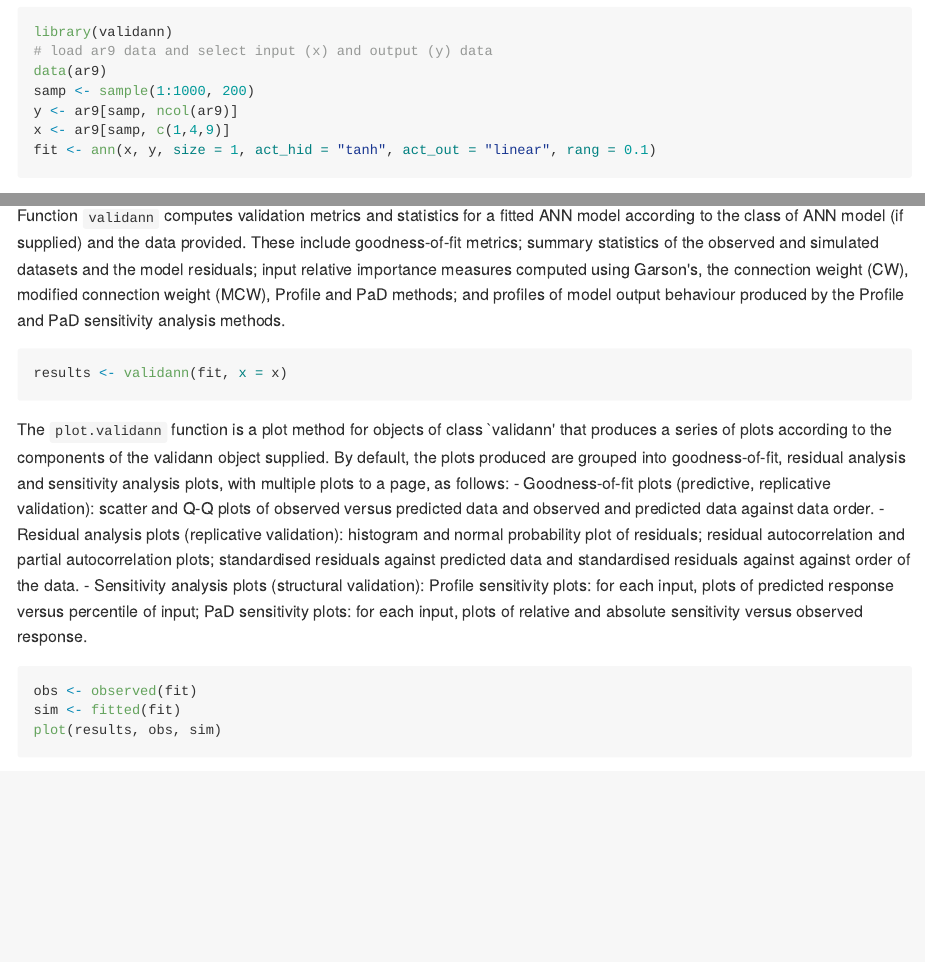
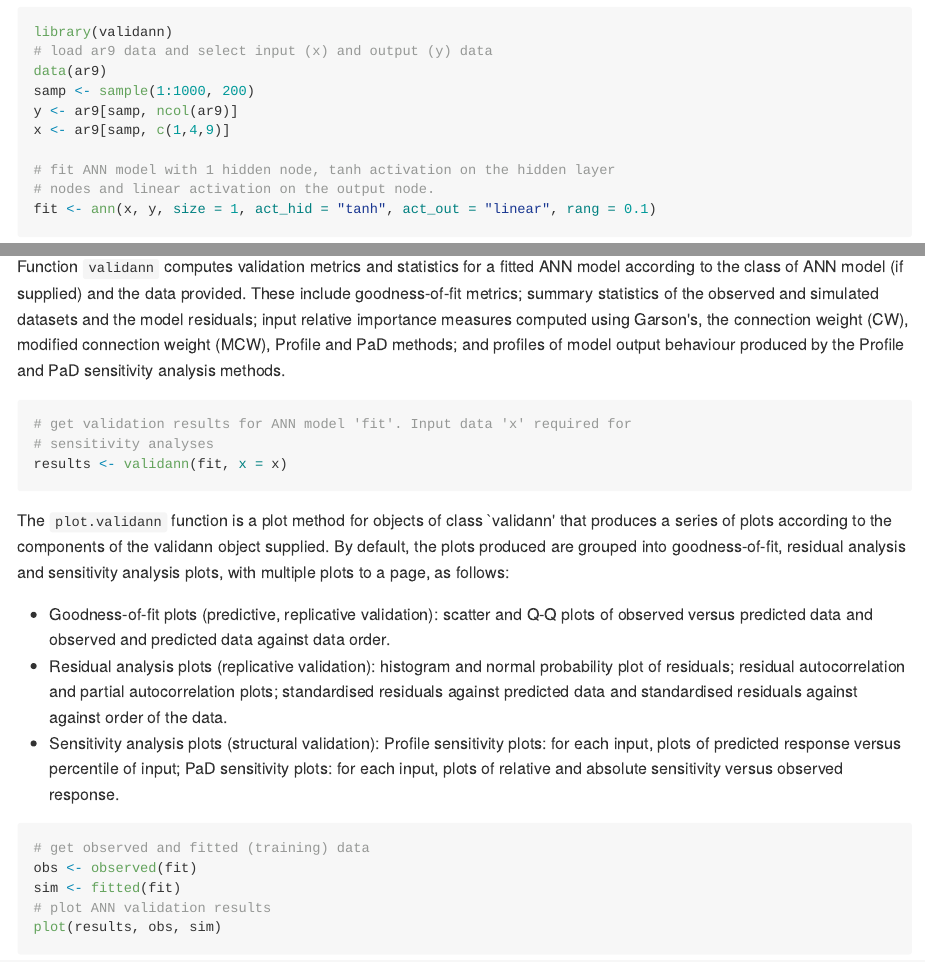
Before and after one commit to gbhumphrey1/validann, an R Markdown document (README.Rmd): the page in a window 1100 px wide, from 580 px down, and a second part further down, joined at a grey line. The pictures show the output file README.md that the author committed with the source, drawn offline in the style of GitHub.

Commit message:
Minor update to readme files

````diff
--- a/README.Rmd
+++ b/README.Rmd
@@ -34,6 +34,9 @@ data(ar9)
 samp <- sample(1:1000, 200)
 y <- ar9[samp, ncol(ar9)]
 x <- ar9[samp, c(1,4,9)]
+
+# fit ANN model with 1 hidden node, tanh activation on the hidden layer
+# nodes and linear activation on the output node.
 fit <- ann(x, y, size = 1, act_hid = "tanh", act_out = "linear", rang = 0.1)
 ```
 
@@ -42,17 +45,22 @@ This function is similar to the available `nnet` function from package [nnet](ht
 Function `validann` computes validation metrics and statistics for a fitted ANN model according to the class of ANN model (if supplied) and the data provided. These include goodness-of-fit metrics; summary statistics of the observed and simulated datasets and the model residuals; input relative importance measures computed using Garson's, the connection weight (CW), modified connection weight (MCW), Profile and PaD methods; and profiles of model output behaviour produced by the Profile and PaD sensitivity analysis methods.
 
 ```{r, results = 'hide',  message = FALSE, warning = FALSE}
+# get validation results for ANN model 'fit'. Input data 'x' required for
+# sensitivity analyses
 results <- validann(fit, x = x)
 ```
 
 The `plot.validann` function is a plot method for objects of class `validann' that produces a series of plots according to the components of the validann object supplied. By default, the plots produced are grouped into goodness-of-fit, residual analysis and sensitivity analysis plots, with multiple plots to a page, as follows:
+
 -   Goodness-of-fit plots (predictive, replicative validation): scatter and Q-Q plots of observed versus predicted data and observed and predicted data against data order.
 -   Residual analysis plots (replicative validation): histogram and normal probability plot of residuals; residual autocorrelation and partial autocorrelation plots; standardised residuals against predicted data and standardised residuals against against order of the data.
 -   Sensitivity analysis plots (structural validation): Profile sensitivity plots: for each input, plots of predicted response versus percentile of input; PaD sensitivity plots: for each input, plots of relative and absolute sensitivity versus observed response.
 
 ```{r, results = 'hide', fig.height = 7, fig.width = 6}
+# get observed and fitted (training) data
 obs <- observed(fit)
 sim <- fitted(fit)
+# plot ANN validation results
 plot(results, obs, sim)
 ```
 
````
Also changed, not shown: README.md, 5 other files.
